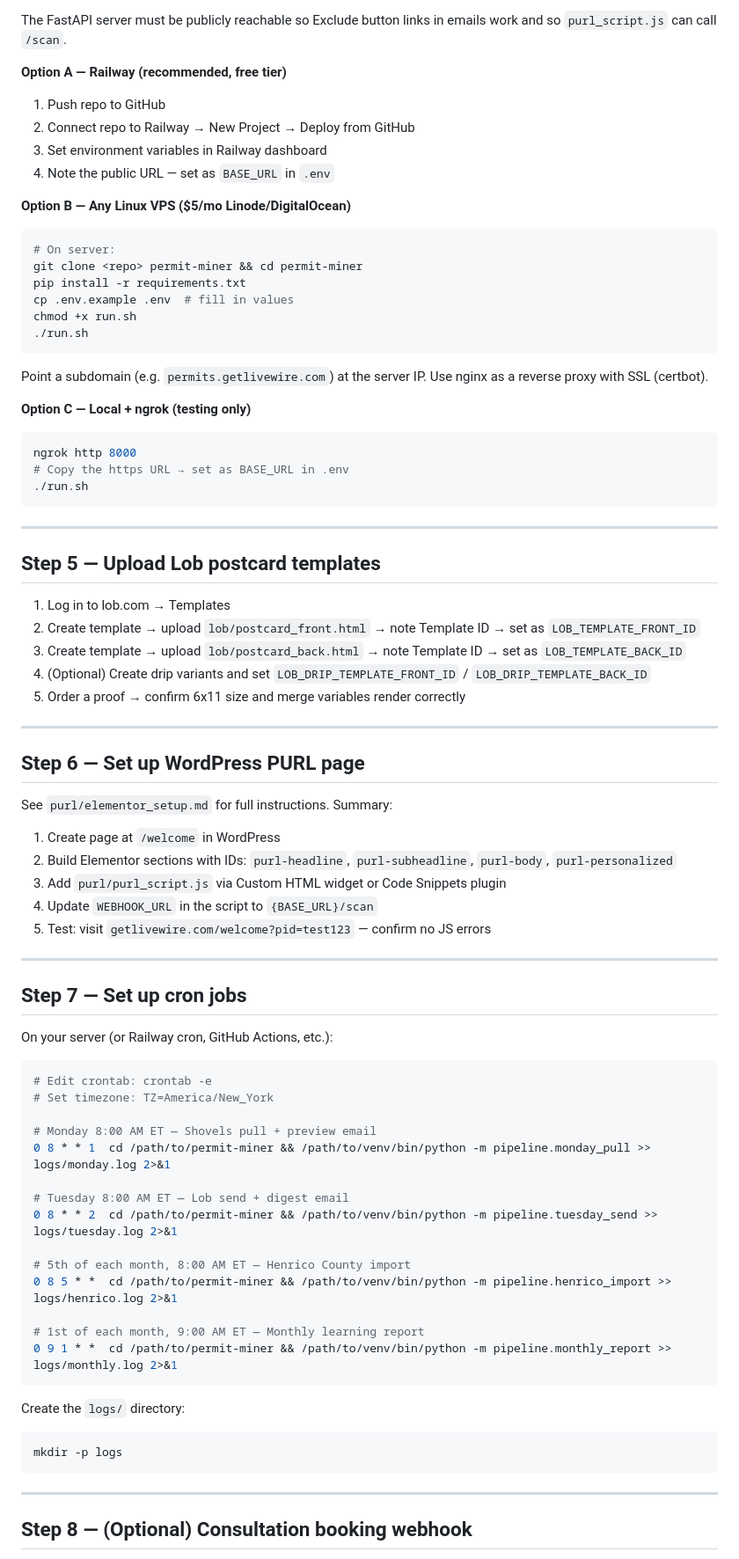
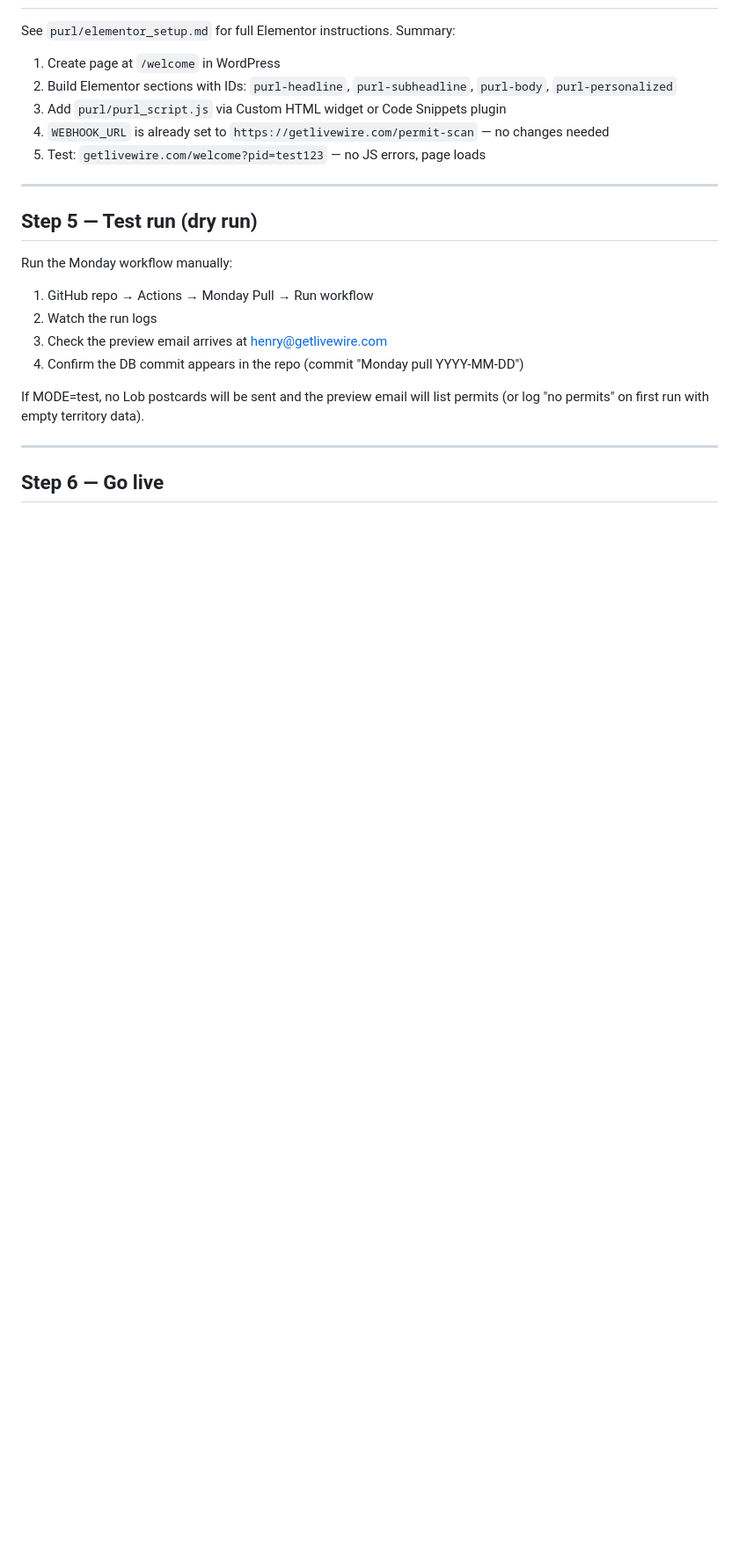
Before and after one commit to hfscdogg/permit-miner, a Markdown page: SETUP_GUIDE.md, the part around one of its changes. Shown at 88% size. GitHub-like rendering; blank space fills up the shorter version.

````diff
--- a/SETUP_GUIDE.md
+++ b/SETUP_GUIDE.md
@@ -65,83 +77,25 @@ This creates `permit_miner.db` with all tables.
 
-The FastAPI server must be publicly reachable so Exclude button links
-in emails work and so `purl_script.js` can call `/scan`.
-
-**Option A — Railway (recommended, free tier)**
-1. Push repo to GitHub
-2. Connect repo to Railway → New Project → Deploy from GitHub
-3. Set environment variables in Railway dashboard
-4. Note the public URL — set as `BASE_URL` in `.env`
-
-**Option B — Any Linux VPS ($5/mo Linode/DigitalOcean)**
-```bash
-# On server:
-git clone <repo> permit-miner && cd permit-miner
-pip install -r requirements.txt
-cp .env.example .env  # fill in values
-chmod +x run.sh
-./run.sh
-```
-Point a subdomain (e.g. `permits.getlivewire.com`) at the server IP.
-Use nginx as a reverse proxy with SSL (certbot).
-
-**Option C — Local + ngrok (testing only)**
-```bash
-ngrok http 8000
-# Copy the https URL → set as BASE_URL in .env
-./run.sh
-```
-
----
-
-## Step 5 — Upload Lob postcard templates
-
-1. Log in to lob.com → Templates
-2. Create template → upload `lob/postcard_front.html` → note Template ID → set as `LOB_TEMPLATE_FRONT_ID`
-3. Create template → upload `lob/postcard_back.html` → note Template ID → set as `LOB_TEMPLATE_BACK_ID`
-4. (Optional) Create drip variants and set `LOB_DRIP_TEMPLATE_FRONT_ID` / `LOB_DRIP_TEMPLATE_BACK_ID`
-5. Order a proof → confirm 6x11 size and merge variables render correctly
-
----
-
-## Step 6 — Set up WordPress PURL page
-
-See `purl/elementor_setup.md` for full instructions. Summary:
+See `purl/elementor_setup.md` for full Elementor instructions. Summary:
 
 1. Create page at `/welcome` in WordPress
 2. Build Elementor sections with IDs: `purl-headline`, `purl-subheadline`, `purl-body`, `purl-personalized`
 3. Add `purl/purl_script.js` via Custom HTML widget or Code Snippets plugin
-4. Update `WEBHOOK_URL` in the script to `{BASE_URL}/scan`
-5. Test: visit `getlivewire.com/welcome?pid=test123` — confirm no JS errors
+4. `WEBHOOK_URL` is already set to `https://getlivewire.com/permit-scan` — no changes needed
+5. Test: `getlivewire.com/welcome?pid=test123` — no JS errors, page loads
 
 ---
 
-## Step 7 — Set up cron jobs
+## Step 5 — Test run (dry run)
 
-On your server (or Railway cron, GitHub Actions, etc.):
+Run the Monday workflow manually:
+1. GitHub repo → Actions → Monday Pull → Run workflow
+2. Watch the run logs
+3. Check the preview email arrives at henry@getlivewire.com
+4. Confirm the DB commit appears in the repo (commit "Monday pull YYYY-MM-DD")
 
-```bash
-# Edit crontab: crontab -e
-# Set timezone: TZ=America/New_York
-
-# Monday 8:00 AM ET — Shovels pull + preview email
-0 8 * * 1  cd /path/to/permit-miner && /path/to/venv/bin/python -m pipeline.monday_pull >> logs/monday.log 2>&1
-
-# Tuesday 8:00 AM ET — Lob send + digest email
-0 8 * * 2  cd /path/to/permit-miner && /path/to/venv/bin/python -m pipeline.tuesday_send >> logs/tuesday.log 2>&1
-
-# 5th of each month, 8:00 AM ET — Henrico County import
-0 8 5 * *  cd /path/to/permit-miner && /path/to/venv/bin/python -m pipeline.henrico_import >> logs/henrico.log 2>&1
-
-# 1st of each month, 9:00 AM ET — Monthly learning report
-0 9 1 * *  cd /path/to/permit-miner && /path/to/venv/bin/python -m pipeline.monthly_report >> logs/monthly.log 2>&1
-```
-
-Create the `logs/` directory:
-```bash
-mkdir -p logs
-```
+If MODE=test, no Lob postcards will be sent and the preview email will list permits (or log "no permits" on first run with empty territory data).
 
 ---
 
-## Step 8 — (Optional) Consultation booking webhook
+## Step 6 — Go live
 
````
Also changed, not shown: other parts of SETUP_GUIDE.md (+117 -89 lines).
